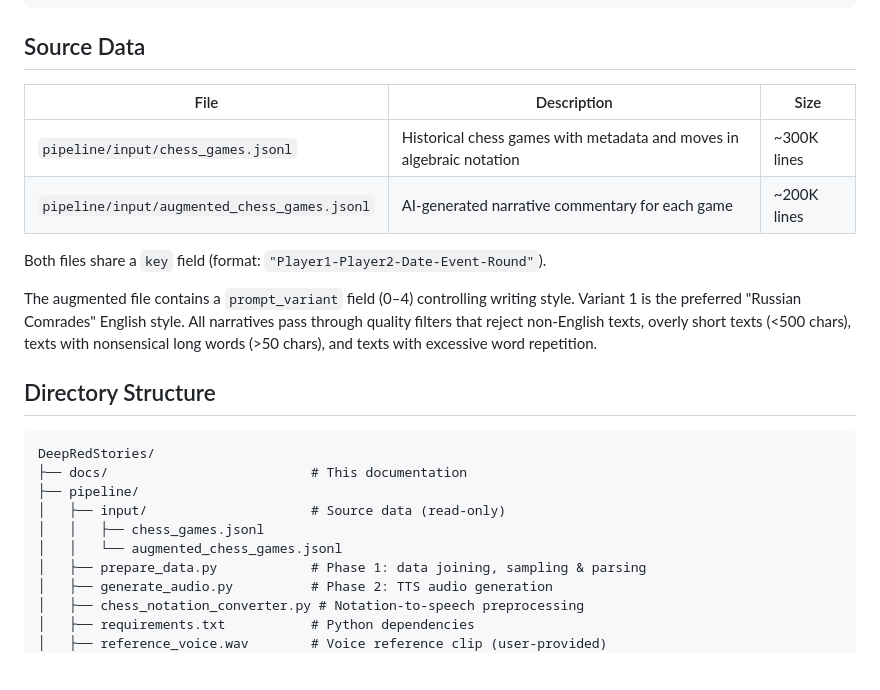
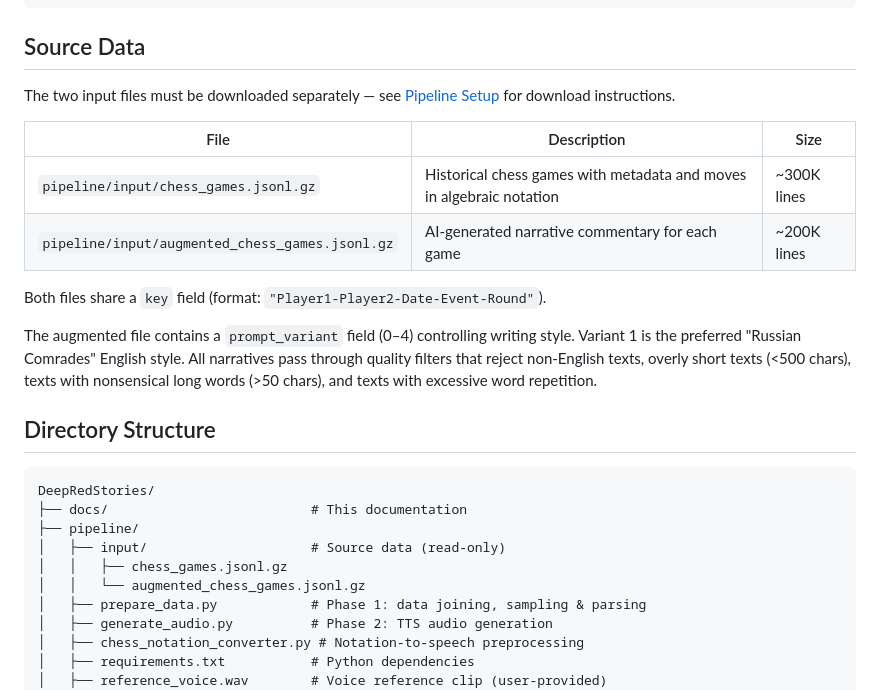
Before and after one commit to ferzkopp/DeepRedStories, a Markdown page: docs/01-project-overview.md, the part around the change. Drawn GitHub-style; blank space fills up the shorter version.

```diff
--- a/docs/01-project-overview.md
+++ b/docs/01-project-overview.md
@@ -46,10 +46,12 @@ A static web application that replays historical chess games with synchronized A
 
 ## Source Data
 
+The two input files must be downloaded separately — see [Pipeline Setup](02-pipeline-setup.md#download-input-data) for download instructions.
+
 | File | Description | Size |
 |------|-------------|------|
-| `pipeline/input/chess_games.jsonl` | Historical chess games with metadata and moves in algebraic notation | ~300K lines |
-| `pipeline/input/augmented_chess_games.jsonl` | AI-generated narrative commentary for each game | ~200K lines |
+| `pipeline/input/chess_games.jsonl.gz` | Historical chess games with metadata and moves in algebraic notation | ~300K lines |
+| `pipeline/input/augmented_chess_games.jsonl.gz` | AI-generated narrative commentary for each game | ~200K lines |
 
 Both files share a `key` field (format: `"Player1-Player2-Date-Event-Round"`).
 
@@ -62,8 +64,8 @@ DeepRedStories/
 ├── docs/                          # This documentation
 ├── pipeline/
 │   ├── input/                     # Source data (read-only)
-│   │   ├── chess_games.jsonl
-│   │   └── augmented_chess_games.jsonl
+│   │   ├── chess_games.jsonl.gz
+│   │   └── augmented_chess_games.jsonl.gz
 │   ├── prepare_data.py            # Phase 1: data joining, sampling & parsing
 │   ├── generate_audio.py          # Phase 2: TTS audio generation
 │   ├── chess_notation_converter.py # Notation-to-speech preprocessing
```
Also changed, not shown: docs/02-pipeline-setup.md (+11 -0 lines).
